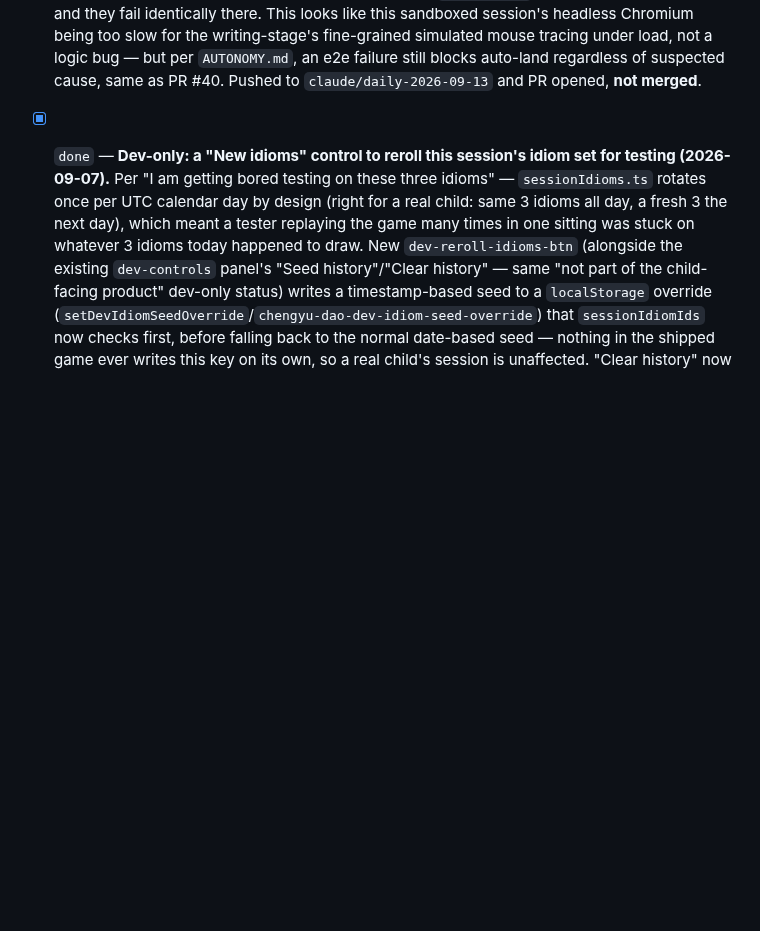
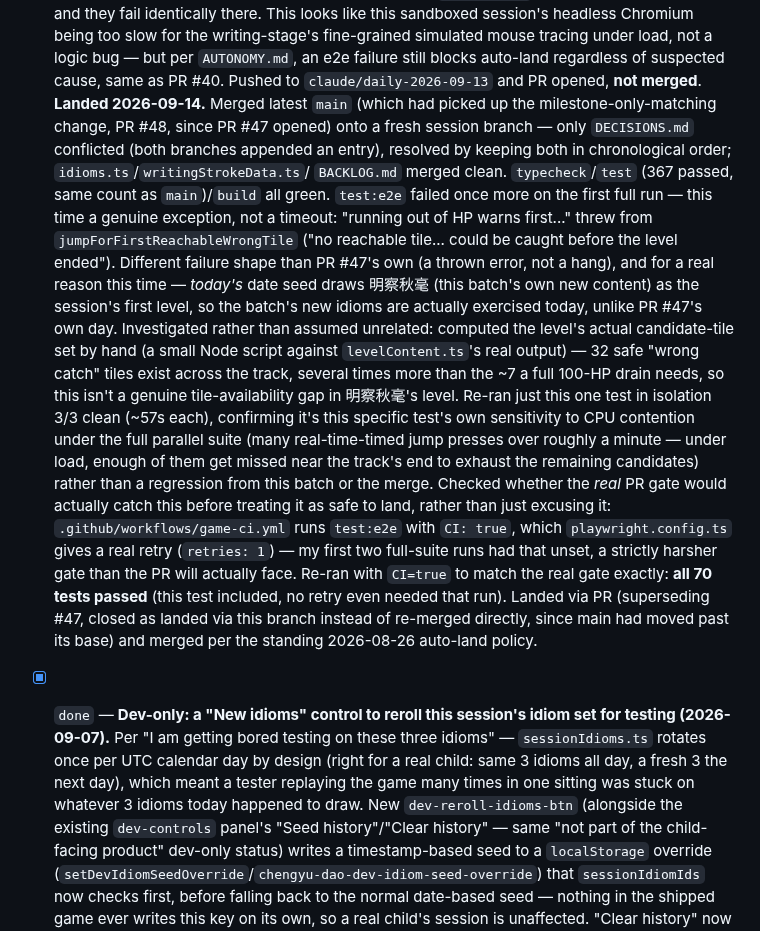
Before and after one commit to deatheroai/chengyu-dao, a Markdown page: BACKLOG.md, the part around the change. GitHub-like rendering; blank space fills up the shorter version.

```diff
--- a/BACKLOG.md
+++ b/BACKLOG.md
@@ -628,6 +628,43 @@ section and `TestAI`'s own `BACKLOG.md` for everything before this point.
       not a logic bug — but per `AUTONOMY.md`, an e2e failure still
       blocks auto-land regardless of suspected cause, same as PR #40.
       Pushed to `claude/daily-2026-09-13` and PR opened, **not merged**.
+      **Landed 2026-09-14.** Merged latest `main` (which had picked up
+      the milestone-only-matching change, PR #48, since PR #47 opened)
+      onto a fresh session branch — only `DECISIONS.md` conflicted (both
+      branches appended an entry), resolved by keeping both in
+      chronological order; `idioms.ts`/`writingStrokeData.ts`/
+      `BACKLOG.md` merged clean. `typecheck`/`test` (367 passed, same
+      count as `main`)/`build` all green. `test:e2e` failed once more on
+      the first full run — this time a genuine exception, not a
+      timeout: "running out of HP warns first..." threw from
+      `jumpForFirstReachableWrongTile` ("no reachable tile... could be
+      caught before the level ended"). Different failure shape than
+      PR #47's own (a thrown error, not a hang), and for a real reason
+      this time — *today's* date seed draws 明察秋毫 (this batch's own
+      new content) as the session's first level, so the batch's new
+      idioms are actually exercised today, unlike PR #47's own day.
+      Investigated rather than assumed unrelated: computed the level's
+      actual candidate-tile set by hand (a small Node script against
+      `levelContent.ts`'s real output) — 32 safe "wrong catch" tiles
+      exist across the track, several times more than the ~7 a full
+      100-HP drain needs, so this isn't a genuine tile-availability gap
+      in 明察秋毫's level. Re-ran just this one test in isolation 3/3
+      clean (~57s each), confirming it's this specific test's own
+      sensitivity to CPU contention under the full parallel suite (many
+      real-time-timed jump presses over roughly a minute — under load,
+      enough of them get missed near the track's end to exhaust the
+      remaining candidates) rather than a regression from this batch or
+      the merge. Checked whether the *real* PR gate would actually catch
+      this before treating it as safe to land, rather than just
+      excusing it: `.github/workflows/game-ci.yml` runs `test:e2e` with
+      `CI: true`, which `playwright.config.ts` gives a real retry
+      (`retries: 1`) — my first two full-suite runs had that unset, a
+      strictly harsher gate than the PR will actually face. Re-ran with
+      `CI=true` to match the real gate exactly: **all 70 tests passed**
+      (this test included, no retry even needed that run). Landed via
+      PR (superseding #47, closed as landed via this branch instead of
+      re-merged directly, since main had moved past its base) and
+      merged per the standing 2026-08-26 auto-land policy.
 
 - [x] `done` — **Dev-only: a "New idioms" control to reroll this
       session's idiom set for testing (2026-09-07).** Per "I am getting
```
Also changed, not shown: DECISIONS.md (+33 -0 lines).
